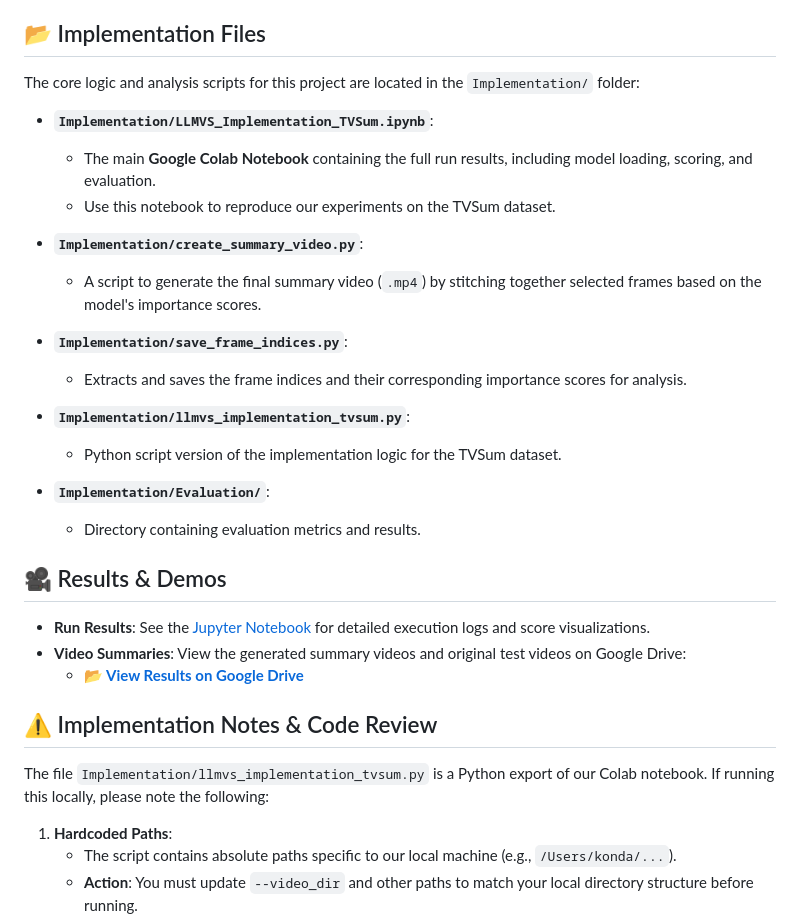
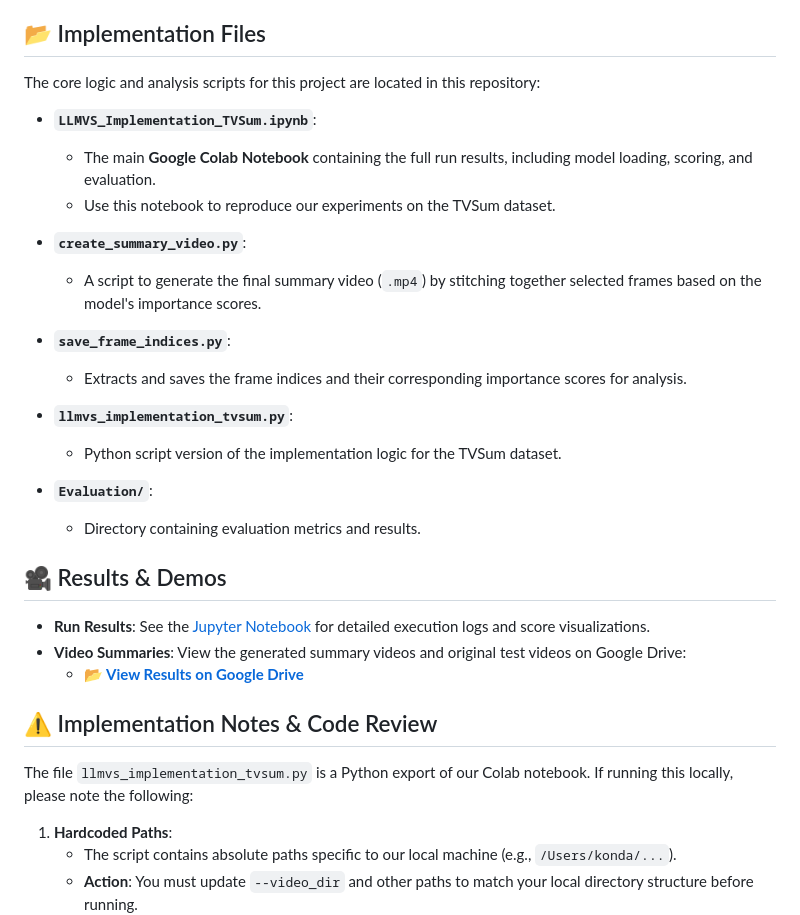
Before and after one commit to nikhilkondapalli5/LLMVS-Implementation, a Markdown page: README.md, the part around one of its changes. Rendered like a GitHub page.

```diff
--- a/README.md
+++ b/README.md
@@ -4,22 +4,22 @@ This repository contains the implementation and analysis code for the **LLMVS**
 
 ## 📂 Implementation Files
 
-The core logic and analysis scripts for this project are located in the `Implementation/` folder:
+The core logic and analysis scripts for this project are located in this repository:
 
-*   **`Implementation/LLMVS_Implementation_TVSum.ipynb`**:
+*   **`LLMVS_Implementation_TVSum.ipynb`**:
     *   The main **Google Colab Notebook** containing the full run results, including model loading, scoring, and evaluation.
     *   Use this notebook to reproduce our experiments on the TVSum dataset.
 
-*   **`Implementation/create_summary_video.py`**:
+*   **`create_summary_video.py`**:
     *   A script to generate the final summary video (`.mp4`) by stitching together selected frames based on the model's importance scores.
 
-*   **`Implementation/save_frame_indices.py`**:
+*   **`save_frame_indices.py`**:
     *   Extracts and saves the frame indices and their corresponding importance scores for analysis.
 
-*   **`Implementation/llmvs_implementation_tvsum.py`**:
+*   **`llmvs_implementation_tvsum.py`**:
     *   Python script version of the implementation logic for the TVSum dataset.
 
-*   **`Implementation/Evaluation/`**:
+*   **`Evaluation/`**:
     *   Directory containing evaluation metrics and results.
 
 ## 🎥 Results & Demos
@@ -30,7 +30,7 @@ The core logic and analysis scripts for this project are located in the `Impleme
 
 ## ⚠️ Implementation Notes & Code Review
 
-The file `Implementation/llmvs_implementation_tvsum.py` is a Python export of our Colab notebook. If running this locally, please note the following:
+The file `llmvs_implementation_tvsum.py` is a Python export of our Colab notebook. If running this locally, please note the following:
 
 1.  **Hardcoded Paths**:
     *   The script contains absolute paths specific to our local machine (e.g., `/Users/konda/...`).
```
Also changed, not shown: other parts of README.md (+1 -1 lines).
